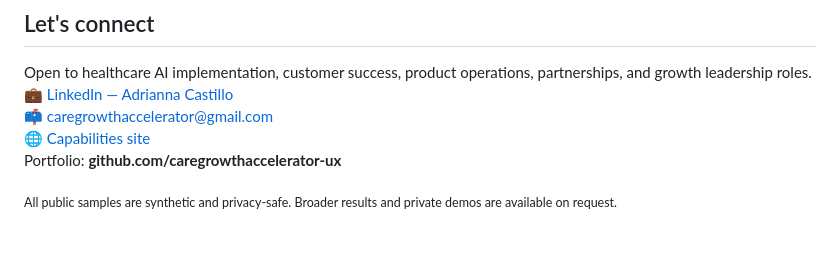
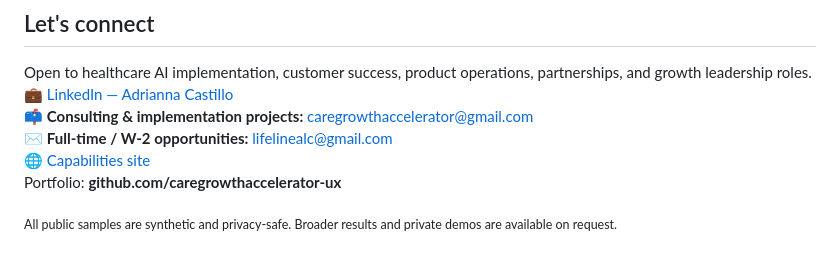
Before and after one commit to caregrowthaccelerator-ux/caregrowthaccelerator-ux, a Markdown page: README.md, the part around the change. GitHub-like rendering.

Commit message:
Update contact information in README.md

```diff
--- a/README.md
+++ b/README.md
@@ -60,7 +60,8 @@ Every public repository uses **synthetic, privacy-safe examples** — no patient
 
 Open to healthcare AI implementation, customer success, product operations, partnerships, and growth leadership roles.
 💼 [LinkedIn — Adrianna Castillo](https://www.linkedin.com/in/adrianna-castillo-561marketing)
-📫 [caregrowthaccelerator@gmail.com](mailto:caregrowthaccelerator@gmail.com)
+📫 **Consulting & implementation projects:** [caregrowthaccelerator@gmail.com](mailto:caregrowthaccelerator@gmail.com)
+✉️ **Full-time / W-2 opportunities:** [lifelinealc@gmail.com](mailto:lifelinealc@gmail.com)
 🌐 [Capabilities site](https://caregrowthaccelerator-ux.github.io/caregrowthaccelerator-ux/)
 Portfolio: **github.com/caregrowthaccelerator-ux**
 
```
